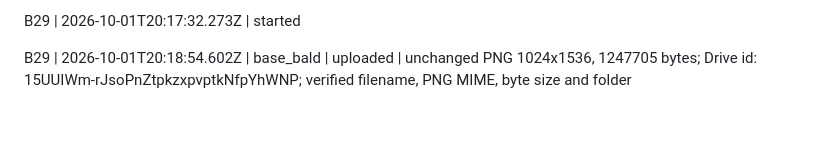
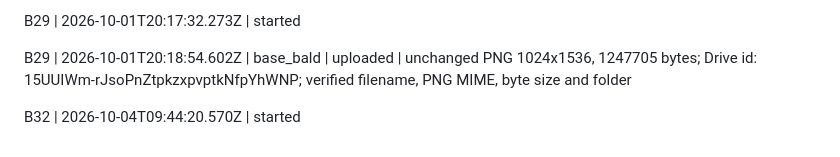
Before and after one commit to Sluborg/AleaSpel, a Markdown page: art-inbox/STATUS.md, the part around the change. Rendered like a GitHub page; blank space fills up the shorter version.

Commit message:
Claim B32 furniture batch

```diff
--- a/art-inbox/STATUS.md
+++ b/art-inbox/STATUS.md
@@ -84,3 +84,5 @@ B24 | 2026-10-01T07:07:52.127Z | icon_menu_team, icon_menu_house, icon_menu_club
 B29 | 2026-10-01T20:17:32.273Z | started
 
 B29 | 2026-10-01T20:18:54.602Z | base_bald | uploaded | unchanged PNG 1024x1536, 1247705 bytes; Drive id: 15UUIWm-rJsoPnZtpkzxpvptkNfpYhWNP; verified filename, PNG MIME, byte size and folder
+
+B32 | 2026-10-04T09:44:20.570Z | started
```
